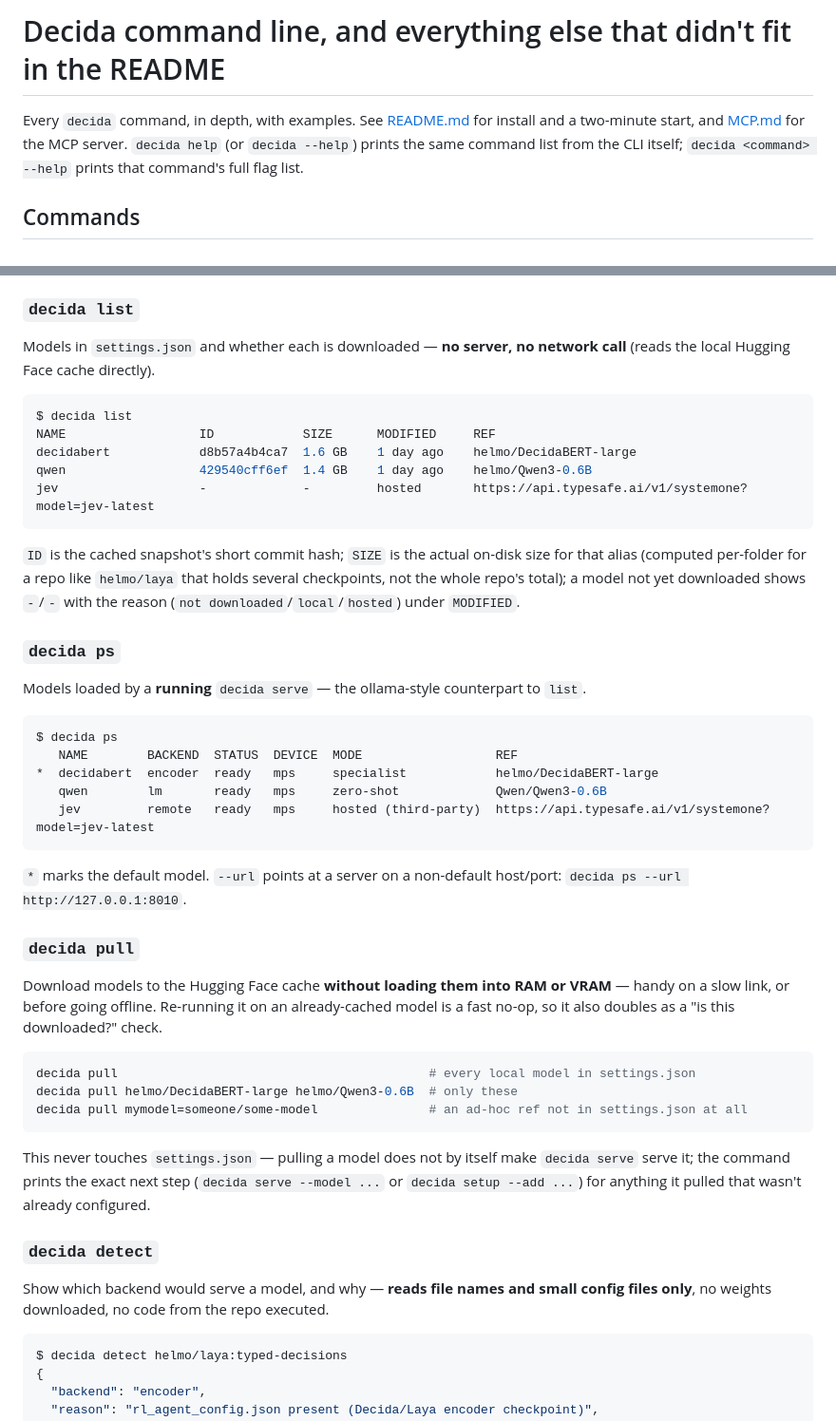
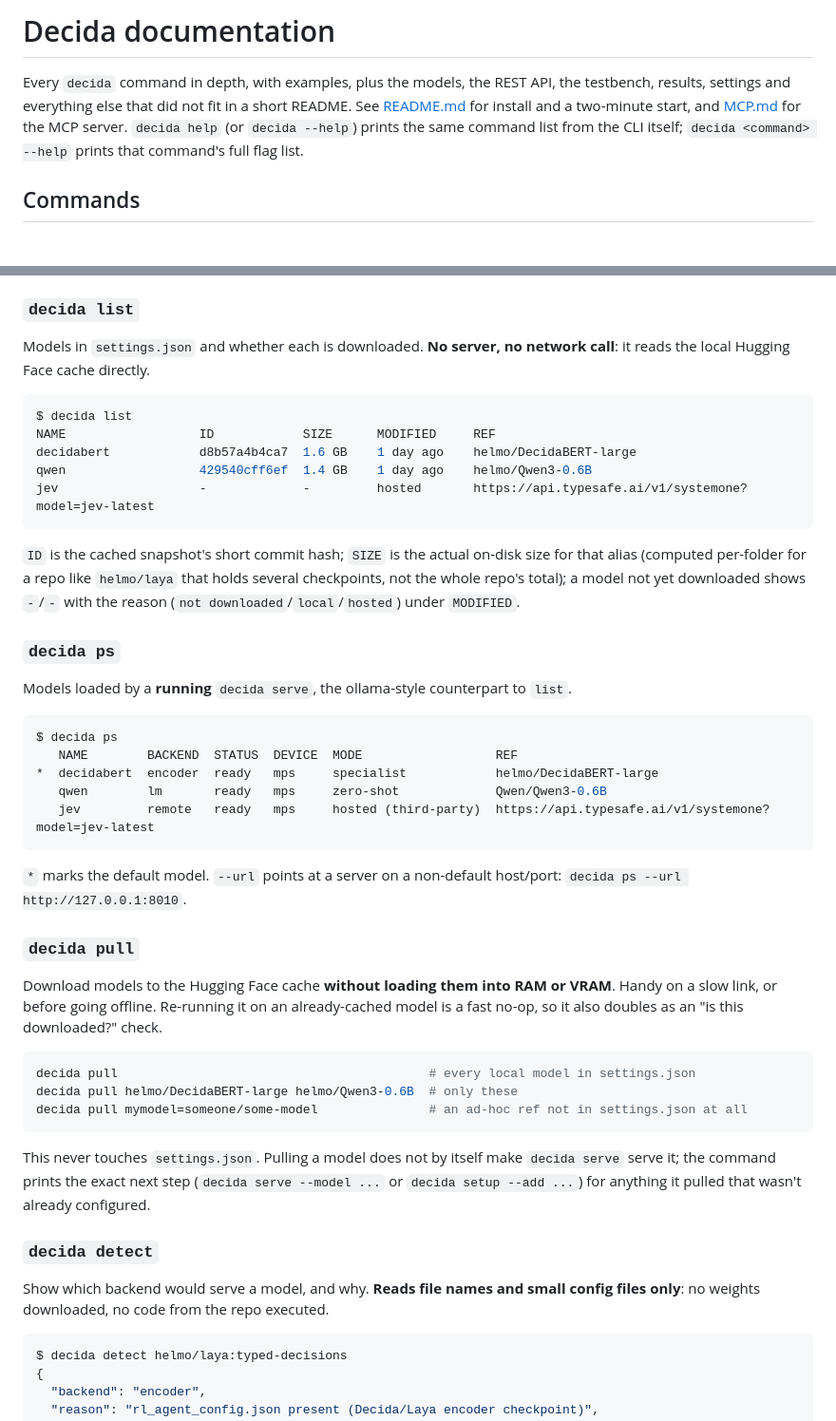
Before and after one commit to heldernoid/decida, a Markdown page: DOCS.md, 2 parts joined by grey strips. Shown at 95% size. Rendered like a GitHub page.

````diff
--- a/CLI.md
+++ b/DOCS.md
@@ -1,8 +1,9 @@
-# Decida command line, and everything else that didn't fit in the README
+# Decida documentation
 
-Every `decida` command, in depth, with examples. See [README.md](README.md) for install and a two-minute start,
-and [MCP.md](MCP.md) for the MCP server. `decida help` (or `decida --help`) prints the same command list from the
-CLI itself; `decida <command> --help` prints that command's full flag list.
+Every `decida` command in depth, with examples, plus the models, the REST API, the testbench, results, settings
+and everything else that did not fit in a short README. See [README.md](README.md) for install and a two-minute
+start, and [MCP.md](MCP.md) for the MCP server. `decida help` (or `decida --help`) prints the same command list
+from the CLI itself; `decida <command> --help` prints that command's full flag list.
 
 ## Commands
 
@@ -48,7 +49,7 @@ Flags can combine in one call (`decida setup --remove jev --add someone/x --defa
 
 ### `decida list`
 
-Models in `settings.json` and whether each is downloaded — **no server, no network call** (reads the local Hugging Face cache directly).
+Models in `settings.json` and whether each is downloaded. **No server, no network call**: it reads the local Hugging Face cache directly.
 
 ```bash
 $ decida list
@@ -62,7 +63,7 @@ jev                   -             -         hosted       https://api.typesafe.
 
 ### `decida ps`
 
-Models loaded by a **running** `decida serve` — the ollama-style counterpart to `list`.
+Models loaded by a **running** `decida serve`, the ollama-style counterpart to `list`.
 
 ```bash
 $ decida ps
@@ -76,7 +77,7 @@ $ decida ps
 
 ### `decida pull`
 
-Download models to the Hugging Face cache **without loading them into RAM or VRAM** — handy on a slow link, or before going offline. Re-running it on an already-cached model is a fast no-op, so it also doubles as a "is this downloaded?" check.
+Download models to the Hugging Face cache **without loading them into RAM or VRAM**. Handy on a slow link, or before going offline. Re-running it on an already-cached model is a fast no-op, so it also doubles as an "is this downloaded?" check.
 
 ```bash
 decida pull                                          # every local model in settings.json
@@ -84,11 +85,11 @@ decida pull helmo/DecidaBERT-large helmo/Qwen3-0.6B  # only these
 decida pull mymodel=someone/some-model               # an ad-hoc ref not in settings.json at all
 ```
 
-This never touches `settings.json` — pulling a model does not by itself make `decida serve` serve it; the command prints the exact next step (`decida serve --model ...` or `decida setup --add ...`) for anything it pulled that wasn't already configured.
+This never touches `settings.json`. Pulling a model does not by itself make `decida serve` serve it; the command prints the exact next step (`decida serve --model ...` or `decida setup --add ...`) for anything it pulled that wasn't already configured.
 
 ### `decida detect`
 
-Show which backend would serve a model, and why — **reads file names and small config files only**, no weights downloaded, no code from the repo executed.
+Show which backend would serve a model, and why. **Reads file names and small config files only**: no weights downloaded, no code from the repo executed.
 
 ```bash
 $ decida detect helmo/laya:typed-decisions
````
Also changed, not shown: other parts of DOCS.md (+8 -8 lines), MCP.md (+6 -6 lines), README.md (+7 -5 lines).
